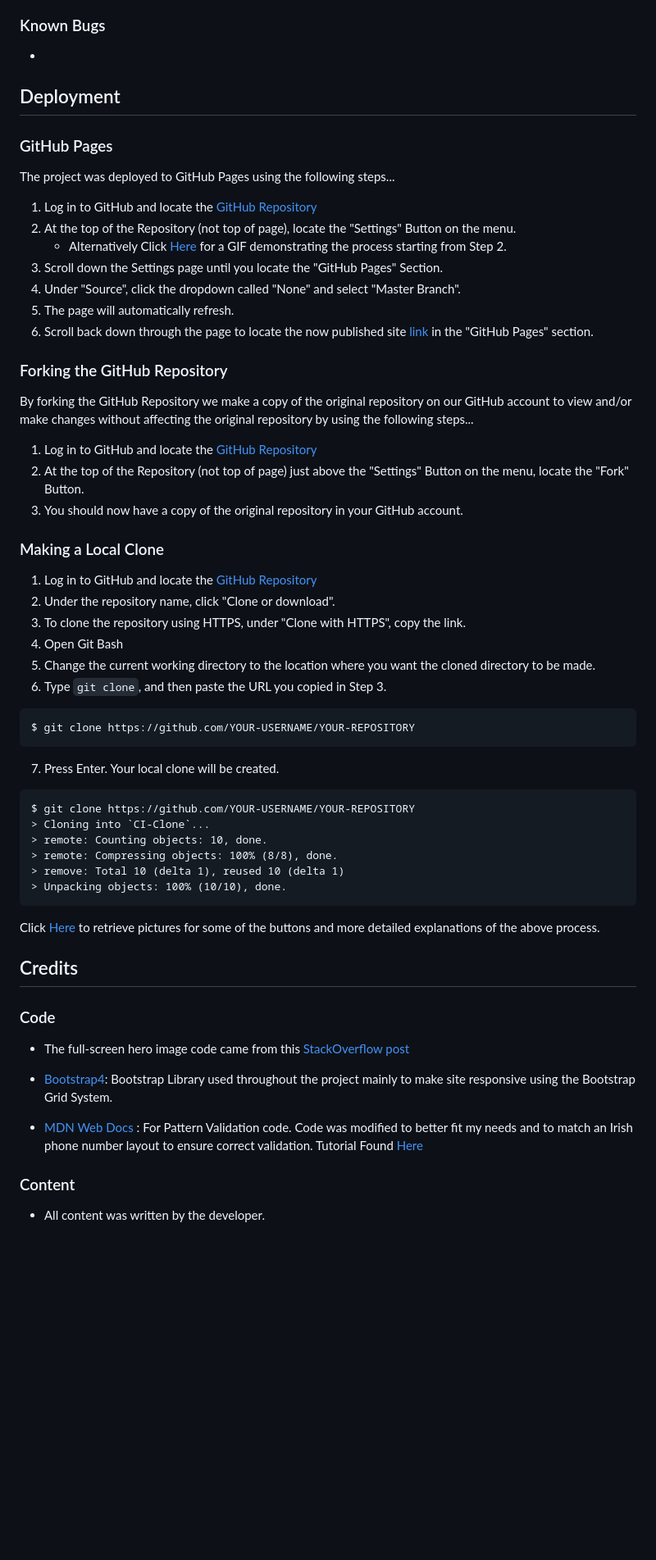
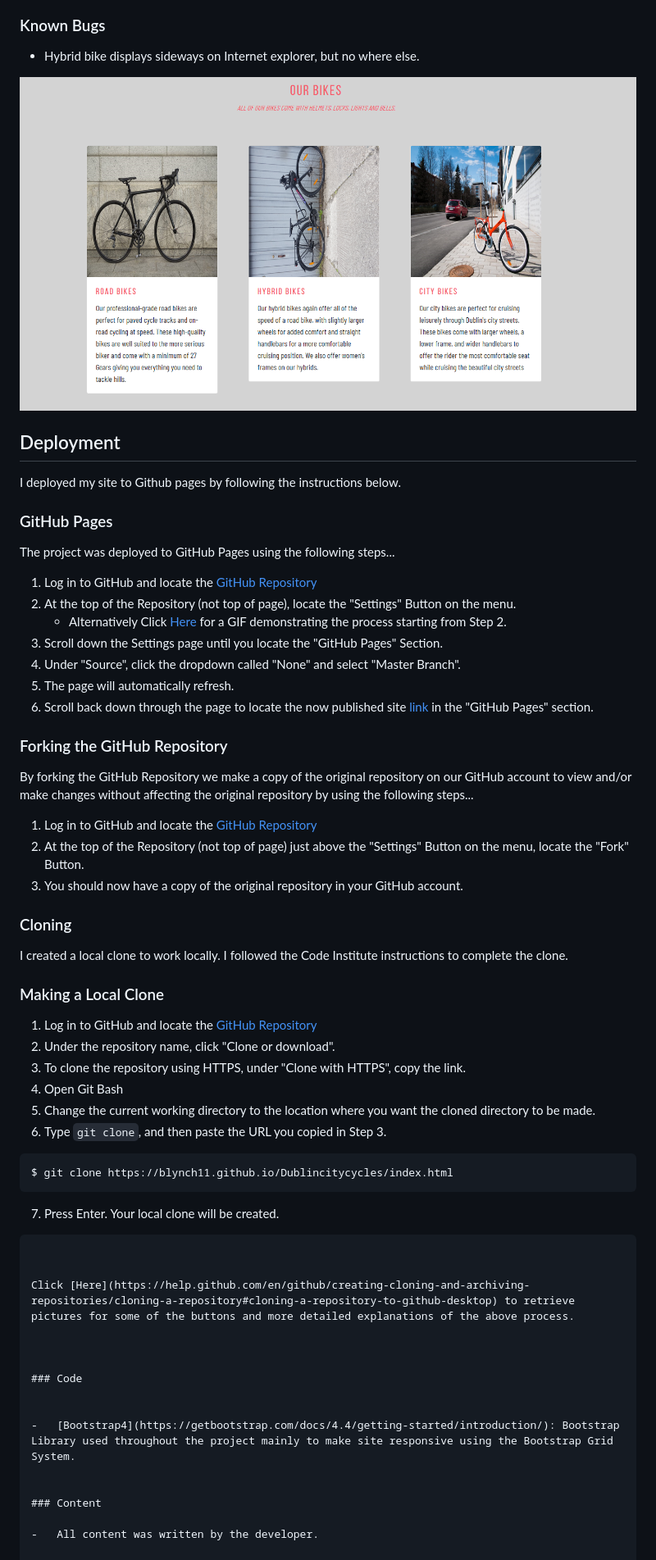
Before and after one commit to Code-Institute-Submissions/Dublincitycycles, a Markdown page: README.md, the part around the change printed below. Shown: that part at 82% size. GitHub-like rendering; pictures changed too: documentation/sideways.png (added); blank space fills up the shorter version.

Commit message:
readme screenshot added - bike

````diff
--- a/README.md
+++ b/README.md
@@ -160,9 +160,13 @@ make sure that there were no grammatical errors on the site.
 
 ### Known Bugs
 
--
+-   Hybrid bike displays sideways on Internet explorer, but no where else.
+
+<img src="/documentation/sideways.png">
 
 ## Deployment
+
+I deployed my site to Github pages by following the instructions below.
 
 ### GitHub Pages
 
@@ -183,6 +187,10 @@ By forking the GitHub Repository we make a copy of the original repository on ou
 1. Log in to GitHub and locate the [GitHub Repository](https://github.com/)
 2. At the top of the Repository (not top of page) just above the "Settings" Button on the menu, locate the "Fork" Button.
 3. You should now have a copy of the original repository in your GitHub account.
+
+### Cloning
+
+I created a local clone to work locally. I followed the Code Institute instructions to complete the clone.
 
 ### Making a Local Clone
 
@@ -194,31 +202,23 @@ By forking the GitHub Repository we make a copy of the original repository on ou
 6. Type `git clone`, and then paste the URL you copied in Step 3.
 
 ```
-$ git clone https://github.com/YOUR-USERNAME/YOUR-REPOSITORY
+$ git clone https://blynch11.github.io/Dublincitycycles/index.html
 ```
 
 7. Press Enter. Your local clone will be created.
 
 ```
-$ git clone https://github.com/YOUR-USERNAME/YOUR-REPOSITORY
-> Cloning into `CI-Clone`...
-> remote: Counting objects: 10, done.
-> remote: Compressing objects: 100% (8/8), done.
-> remove: Total 10 (delta 1), reused 10 (delta 1)
-> Unpacking objects: 100% (10/10), done.
-```
+
 
 Click [Here](https://help.github.com/en/github/creating-cloning-and-archiving-repositories/cloning-a-repository#cloning-a-repository-to-github-desktop) to retrieve pictures for some of the buttons and more detailed explanations of the above process.
 
-## Credits
+
 
 ### Code
 
--   The full-screen hero image code came from this [StackOverflow post](https://stackoverflow.com)
 
 -   [Bootstrap4](https://getbootstrap.com/docs/4.4/getting-started/introduction/): Bootstrap Library used throughout the project mainly to make site responsive using the Bootstrap Grid System.
 
--   [MDN Web Docs](https://developer.mozilla.org/) : For Pattern Validation code. Code was modified to better fit my needs and to match an Irish phone number layout to ensure correct validation. Tutorial Found [Here](https://developer.mozilla.org/en-US/docs/Web/HTML/Element/input/tel#Pattern_validation)
 
 ### Content
 
````
Also changed, not shown: other parts of README.md (+1 -1 lines).
